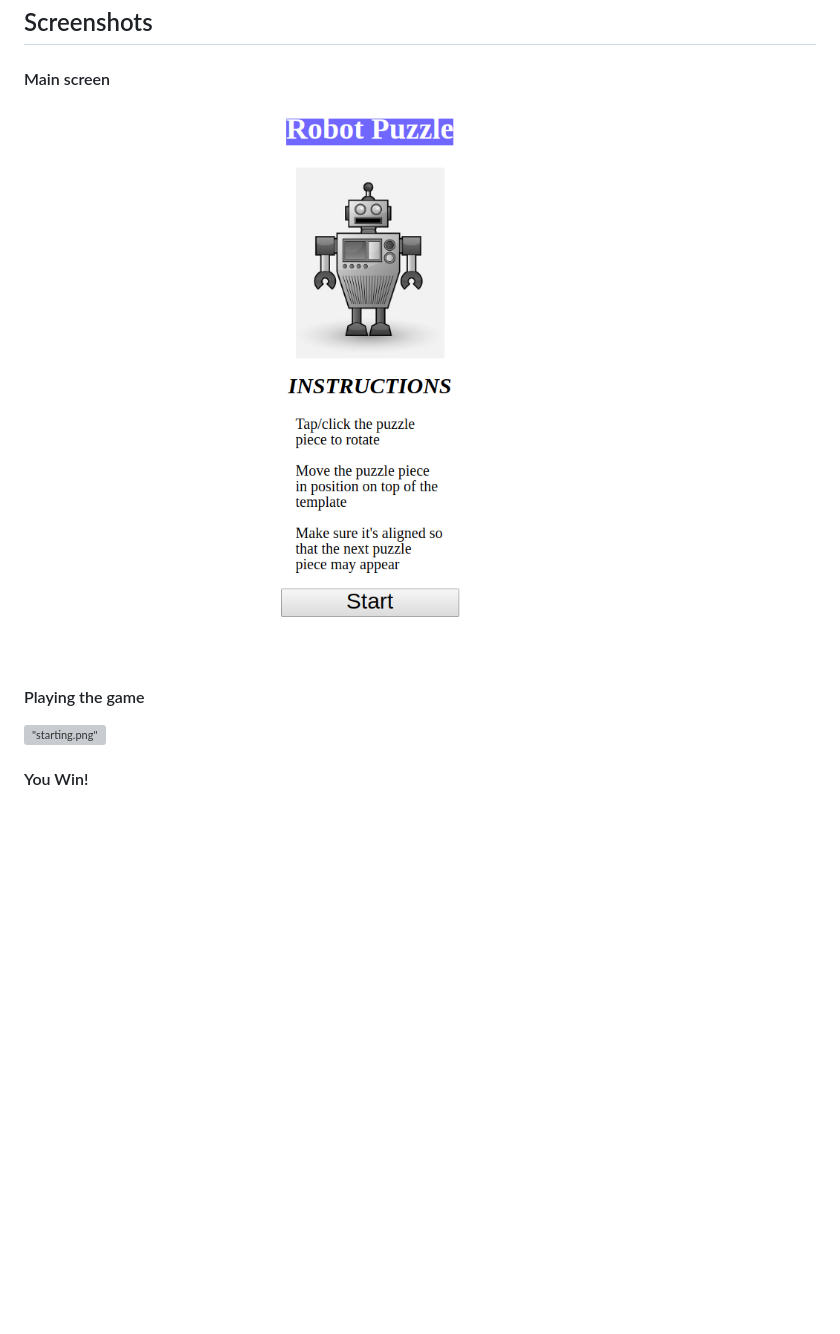
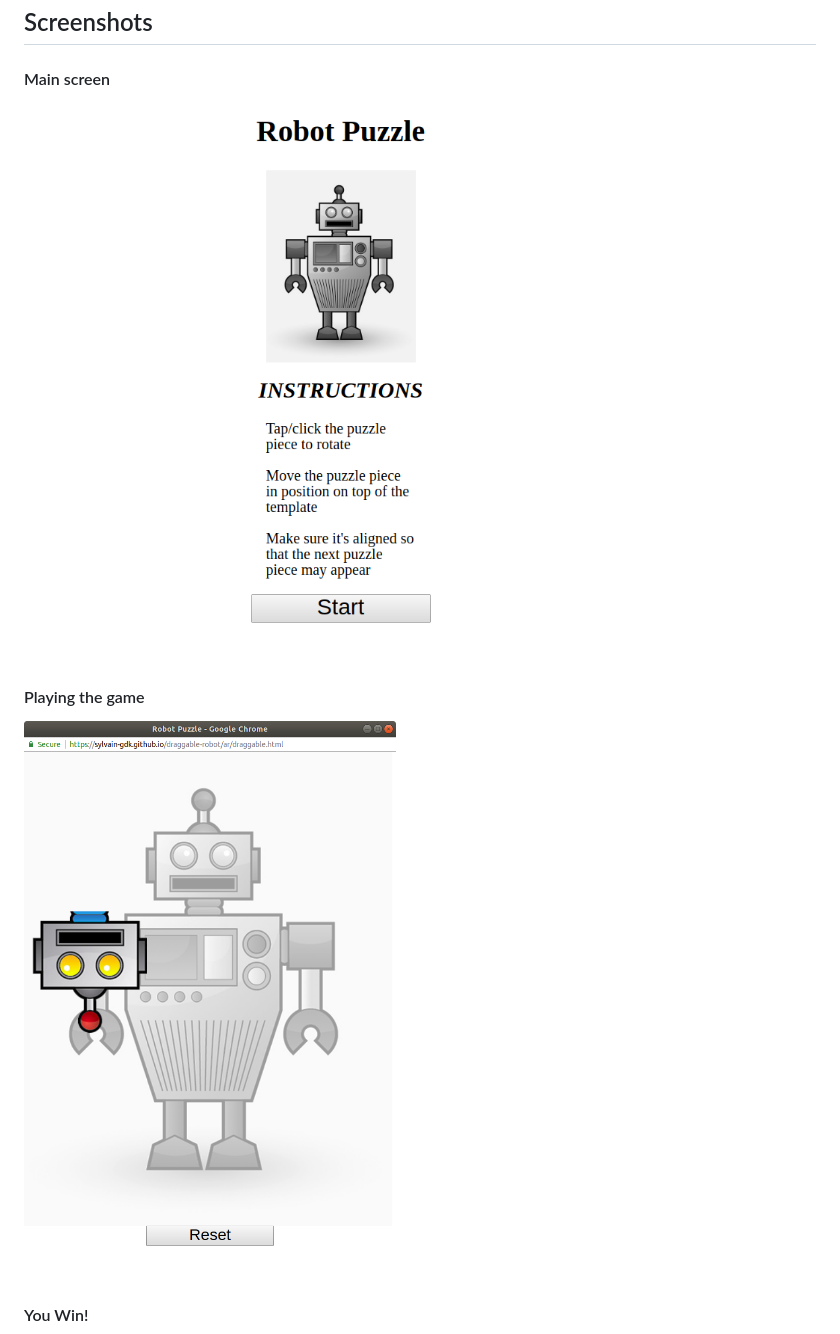
Before and after one commit to sylvain-gdk/draggable-robot, a Markdown page: ar/README.md, the part around the change. Rendered like a GitHub page; pictures changed too: docs/start.png; blank space fills up the shorter version; grey boxes are pictures that could not be loaded.

```diff
--- a/ar/README.md
+++ b/ar/README.md
@@ -19,7 +19,7 @@ A small puzzle made with JQuery Draggable and Snap. It was mainly created to exp
 !["starting.png"](https://github.com/sylvain-gdk/draggable-robot/blob/master/docs/start.png)
 
 #### Playing the game
-!["starting.png"](https://github.com/sylvain-gdk/draggable-robot/blob/master/docs/ingame)
+!["starting.png"](https://github.com/sylvain-gdk/draggable-robot/blob/master/docs/ingame.png)
 
 #### You Win!
 !["starting.png"](https://github.com/sylvain-gdk/draggable-robot/blob/master/docs/win.png)
```
